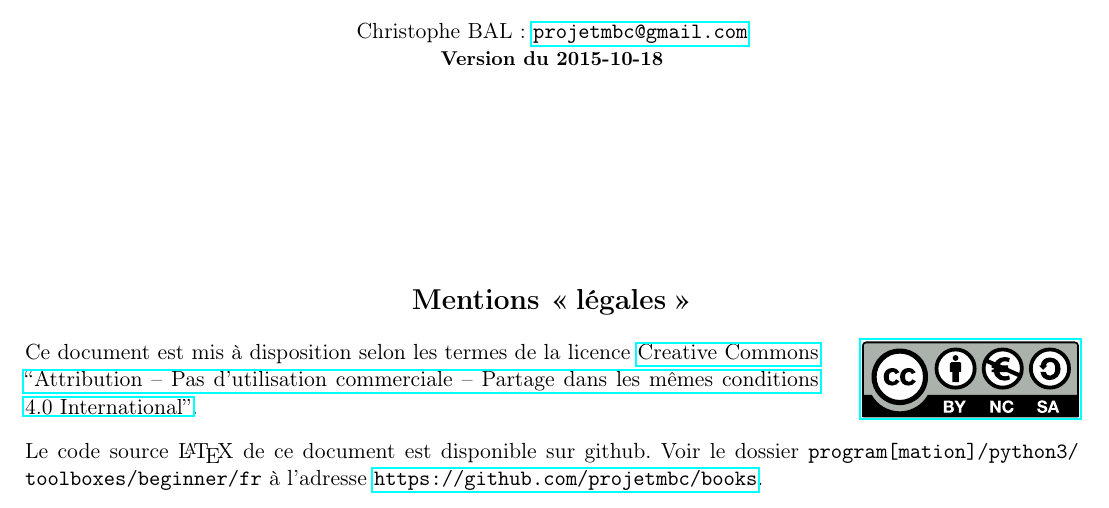
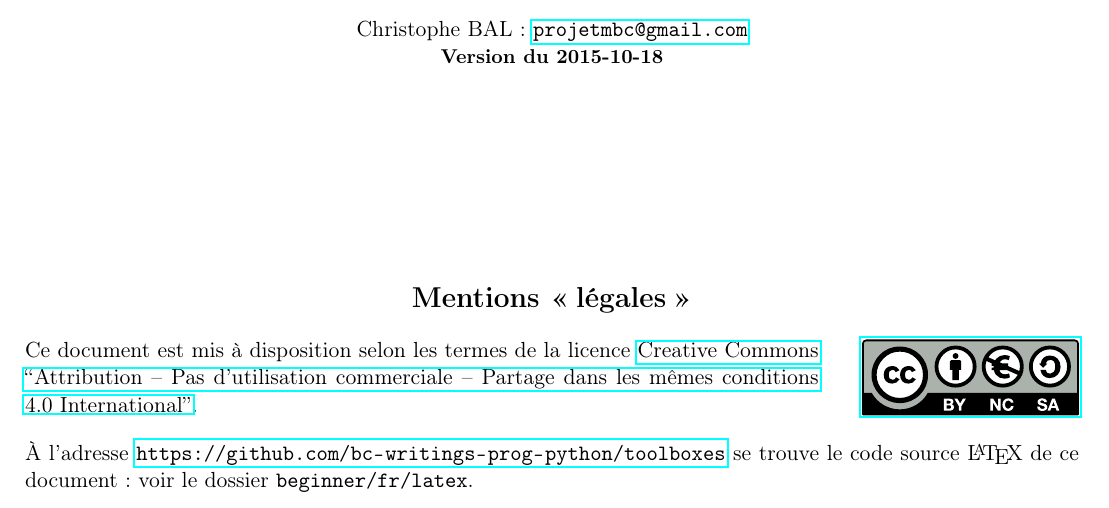
Before and after one commit to bc-writing/python-toolbox, a LaTeX document (beginner/fr/latex/main.tex): part of page 1 of 47, cut so that both start at the same text. Compiled offline with pdfLaTeX.

Commit message:
Links to github updated

```diff
--- a/beginner/fr/latex/main.tex
+++ b/beginner/fr/latex/main.tex
@@ -46,7 +46,7 @@
 
         \doclicenseThis
 
-        Le code source \LaTeX{}  de ce document est disponible sur github. Voir le dossier \path{program[mation]/python3/toolboxes/beginner/fr} à l'adresse \url{https://github.com/projetmbc/books}.
+        À l'adresse \url{https://github.com/bc-writings-prog-python/toolboxes} se trouve le code source \LaTeX{} de ce document : voir le dossier \path{beginner/fr/latex}.
 
         \clearpage\null\newpage
 
```
Also changed, not shown: beginner/fr/latex/main.pdf, 2 other files.
